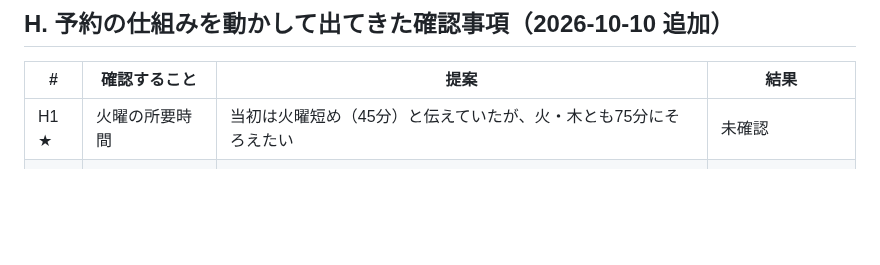
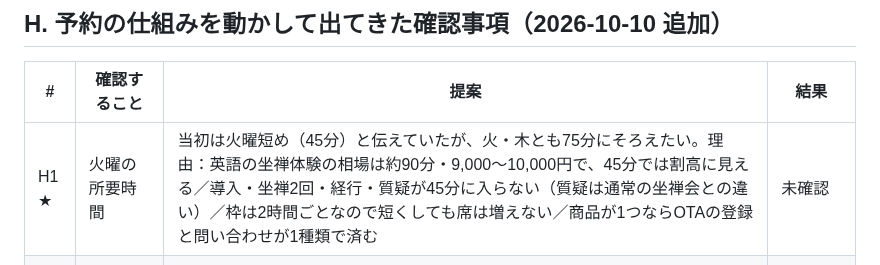
Before and after one commit to Thirata79/inbound, a Markdown page: docs/rob-checklist.md, the part around the change. Rendered like a GitHub page; blank space fills up the shorter version.

Commit message:
Record why both days should be 75 minutes
Co-Authored-By: Claude Opus 5.5 <noreply@anthropic.com>
Claude-Session: https://claude.ai/code/session_01HGCD2ybTYLb9RGcmcZAtnT

```diff
--- a/docs/rob-checklist.md
+++ b/docs/rob-checklist.md
@@ -65,7 +65,7 @@
 ## H. 予約の仕組みを動かして出てきた確認事項（2026-10-10 追加）
 | # | 確認すること | 提案 | 結果 |
 |---|---|---|---|
-| H1 ★ | 火曜の所要時間 | 当初は火曜短め（45分）と伝えていたが、火・木とも75分にそろえたい | 未確認 |
+| H1 ★ | 火曜の所要時間 | 当初は火曜短め（45分）と伝えていたが、火・木とも75分にそろえたい。理由：英語の坐禅体験の相場は約90分・9,000〜10,000円で、45分では割高に見える／導入・坐禅2回・経行・質疑が45分に入らない（質疑は通常の坐禅会との違い）／枠は2時間ごとなので短くしても席は増えない／商品が1つならOTAの登録と問い合わせが1種類で済む | 未確認 |
 | H2 ★ | 木曜15:30の枠 | 終了が16:45になり、Robertの木曜の都合（〜15時）を超える。無理なら木曜は9:30・12:30の2枠 | 未確認 |
 | H3 ★ | 木曜・祝日の会場使用 | 木曜は休参日。有料の体験に使ってよいか法人に確認してもらう（それまで予約は受け付けない） | 未確認 |
 | H4 | 年末年始・接心会 | 法人の休み（12/29、1/5 を含むか）と、今後の接心会の日程（翌日は休参日） | 未確認 |
```
